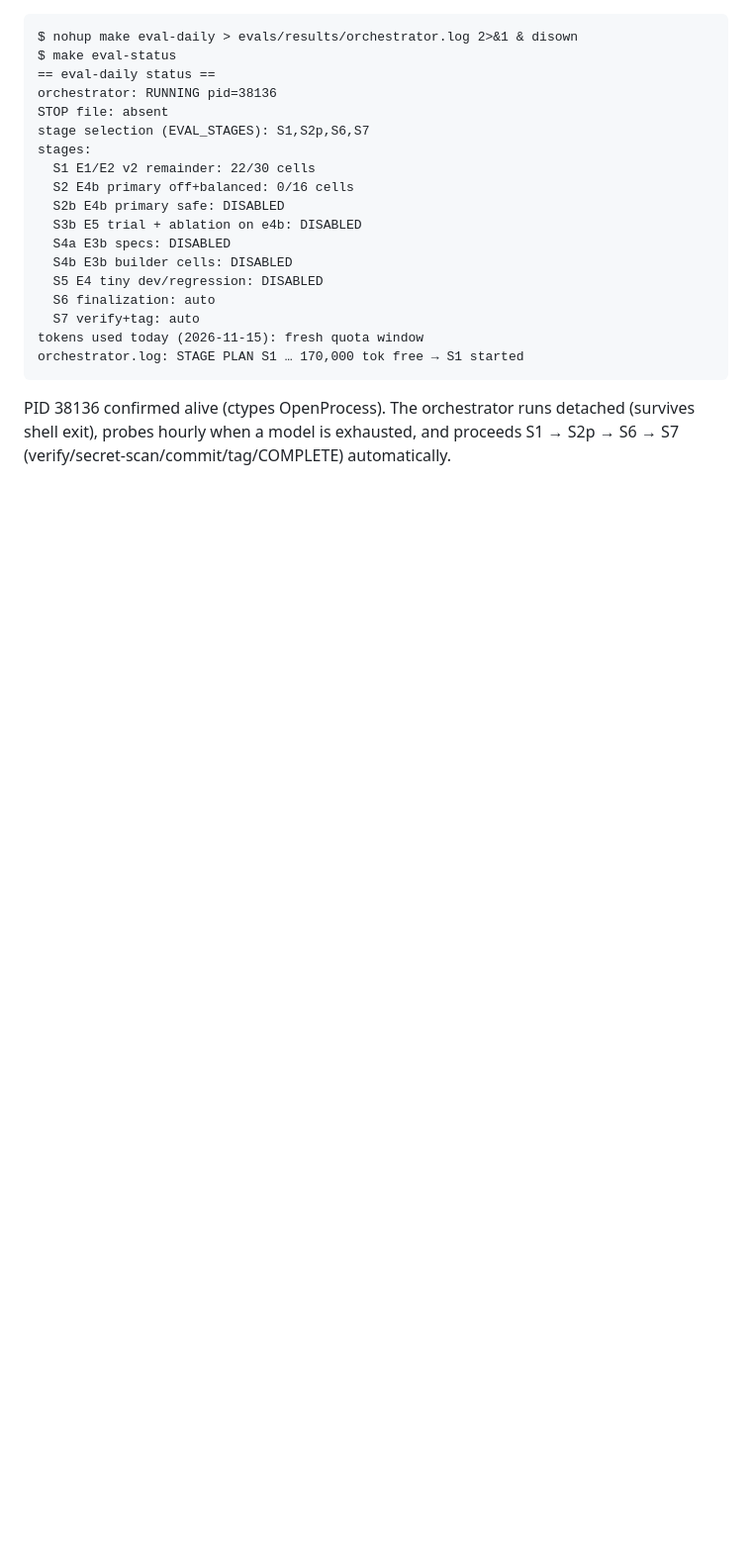
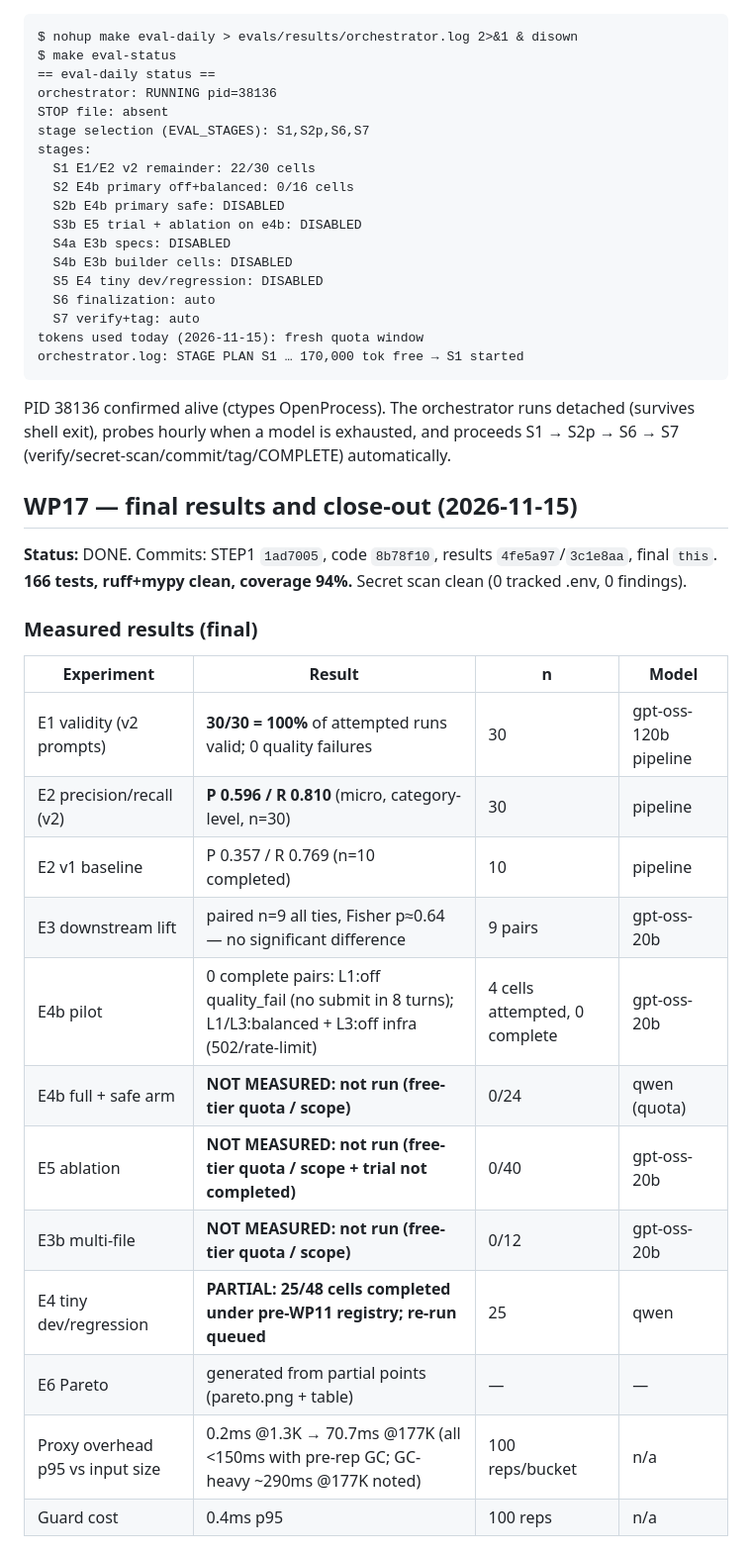
Before and after one commit to Atharva-Raghuvanshi/SpecTrim, a Markdown page: docs/log.md, the part around one of its changes. Shown at 99% size. Drawn GitHub-style; blank space fills up the shorter version.

```diff
--- a/docs/log.md
+++ b/docs/log.md
@@ -618,3 +618,25 @@ orchestrator.log: STAGE PLAN S1 … 170,000 tok free → S1 started
 PID 38136 confirmed alive (ctypes OpenProcess). The orchestrator runs detached
 (survives shell exit), probes hourly when a model is exhausted, and proceeds
 S1 → S2p → S6 → S7 (verify/secret-scan/commit/tag/COMPLETE) automatically.
+
+## WP17 — final results and close-out (2026-11-15)
+
+**Status:** DONE. Commits: STEP1 `1ad7005`, code `8b78f10`, results `4fe5a97`/`3c1e8aa`, final `this`. **166 tests, ruff+mypy clean, coverage 94%.** Secret scan clean (0 tracked .env, 0 findings).
+
+### Measured results (final)
+
+| Experiment | Result | n | Model |
+|---|---|---|---|
+| E1 validity (v2 prompts) | **30/30 = 100%** of attempted runs valid; 0 quality failures | 30 | gpt-oss-120b pipeline |
+| E2 precision/recall (v2) | **P 0.596 / R 0.810** (micro, category-level, n=30) | 30 | pipeline |
+| E2 v1 baseline | P 0.357 / R 0.769 (n=10 completed) | 10 | pipeline |
+| E3 downstream lift | paired n=9 all ties, Fisher p≈0.64 — no significant difference | 9 pairs | gpt-oss-20b |
+| E4b pilot | 0 complete pairs: L1:off quality_fail (no submit in 8 turns); L1/L3:balanced + L3:off infra (502/rate-limit) | 4 cells attempted, 0 complete | gpt-oss-20b |
+| E4b full + safe arm | **NOT MEASURED: not run (free-tier quota / scope)** | 0/24 | qwen (quota) |
+| E5 ablation | **NOT MEASURED: not run (free-tier quota / scope + trial not completed)** | 0/40 | gpt-oss-20b |
+| E3b multi-file | **NOT MEASURED: not run (free-tier quota / scope)** | 0/12 | gpt-oss-20b |
+| E4 tiny dev/regression | **PARTIAL: 25/48 cells completed under pre-WP11 registry; re-run queued** | 25 | qwen |
+| E6 Pareto | generated from partial points (pareto.png + table) | — | — |
+| Proxy overhead p95 vs input size | 0.2ms @1.3K → 70.7ms @177K (all <150ms with pre-rep GC; GC-heavy ~290ms @177K noted) | 100 reps/bucket | n/a |
+| Guard cost | 0.4ms p95 | 100 reps | n/a |
+
```
Also changed, not shown: other parts of docs/log.md (+25 -0 lines), docs/STATUS.md (added, +7 -0 lines), evals/REPORT.md (+1 -4 lines), evals/results/pareto.png, 6 other files.
